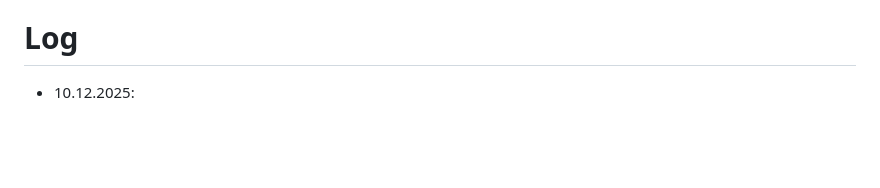
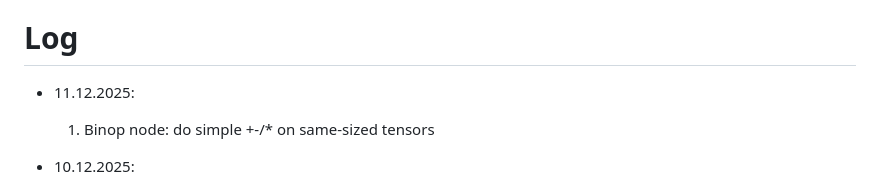
Before and after one commit to 0Marble/interactive-vit, a Markdown page: todo.md, the part around the change. Rendered like a GitHub page; blank space fills up the shorter version.

Commit message:
project: update todo

```diff
--- a/todo.md
+++ b/todo.md
@@ -14,6 +14,9 @@
 - Admin panel: ability to upload custom client-desgined graphs
 
 # Log
+
+- 11.12.2025:
+    1. Binop node: do simple +-/* on same-sized tensors
 
 - 10.12.2025:
     1. Worked on frontend design. I am bad at it lol. Now the main workspace is draggable, and displays a grid to find yourself more easily.
```
